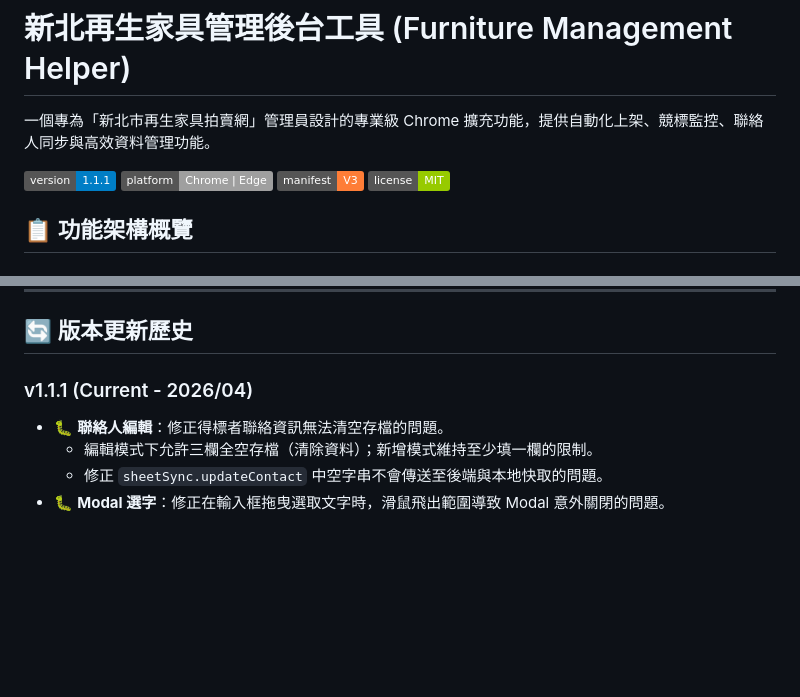
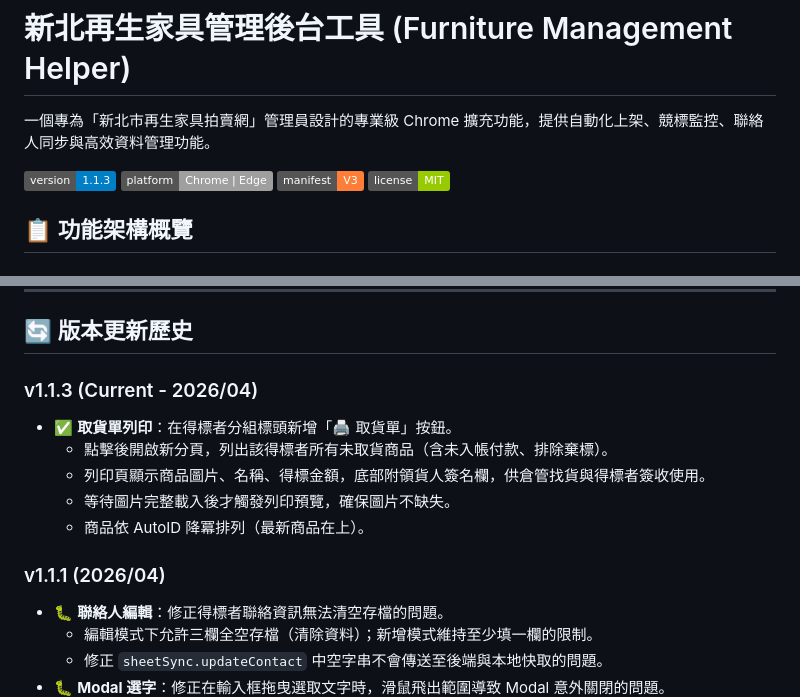
Before and after one commit to AnimeggUnity/furniture-standalone, a Markdown page: README.md, 2 parts joined by grey strips. Rendered like a GitHub page; badges without logos; blank space fills up the shorter version.

Commit message:
docs: 更新 README 版本至 v1.1.3，新增取貨單列印功能說明
Co-Authored-By: Claude Sonnet 4.6 <noreply@anthropic.com>

```diff
--- a/README.md
+++ b/README.md
@@ -2,7 +2,7 @@
 
 一個專為「新北市再生家具拍賣網」管理員設計的專業級 Chrome 擴充功能，提供自動化上架、競標監控、聯絡人同步與高效資料管理功能。
 
-![Version](https://img.shields.io/badge/version-1.1.1-blue.svg)
+![Version](https://img.shields.io/badge/version-1.1.3-blue.svg)
 ![Platform](https://img.shields.io/badge/platform-Chrome%20|%20Edge-lightgrey.svg)
 ![Manifest](https://img.shields.io/badge/manifest-V3-orange.svg)
 ![License](https://img.shields.io/badge/license-MIT-green.svg)
@@ -177,7 +177,14 @@ setTimeout('fn()', 1000);       // ❌
 
 ## 🔄 版本更新歷史
 
-### v1.1.1 (Current - 2026/04)
+### v1.1.3 (Current - 2026/04)
+- ✅ **取貨單列印**：在得標者分組標頭新增「🖨 取貨單」按鈕。
+  - 點擊後開啟新分頁，列出該得標者所有未取貨商品（含未入帳付款、排除棄標）。
+  - 列印頁顯示商品圖片、名稱、得標金額，底部附領貨人簽名欄，供倉管找貨與得標者簽收使用。
+  - 等待圖片完整載入後才觸發列印預覽，確保圖片不缺失。
+  - 商品依 AutoID 降冪排列（最新商品在上）。
+
+### v1.1.1 (2026/04)
 - 🐛 **聯絡人編輯**：修正得標者聯絡資訊無法清空存檔的問題。
   - 編輯模式下允許三欄全空存檔（清除資料）；新增模式維持至少填一欄的限制。
   - 修正 `sheetSync.updateContact` 中空字串不會傳送至後端與本地快取的問題。
```
